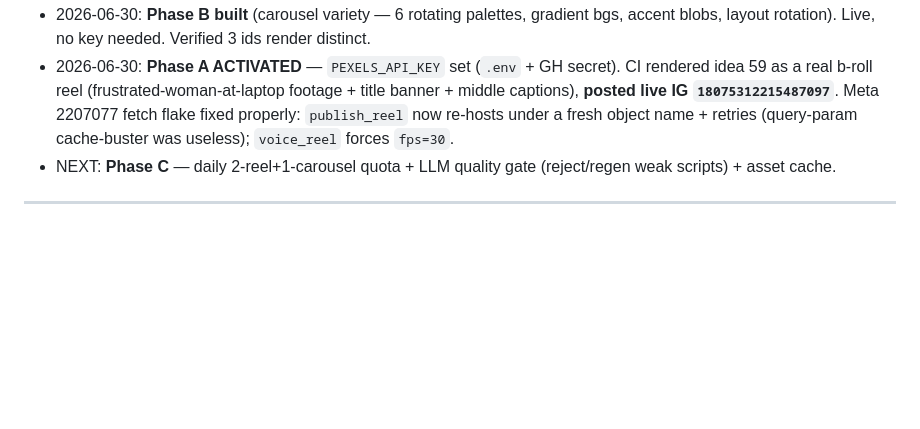
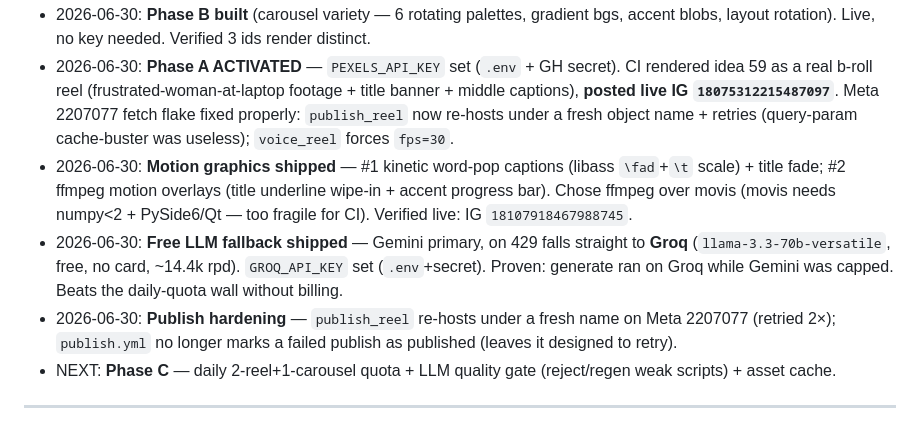
Before and after one commit to NavaprettamN/instagram-content-engine, a Markdown page: PLAN.md, the part around the change. GitHub-like rendering; blank space fills up the shorter version.

Commit message:
PLAN.md: log motion graphics + Groq fallback + publish hardening shipped

```diff
--- a/PLAN.md
+++ b/PLAN.md
@@ -90,6 +90,9 @@ Keep the original-voiceover format (reliable, $0, no cookies) but put **real mov
 - 2026-06-30: **Phase A built** (b-roll voice reels — `broll_agent.py` + `voice_reel.build` + `generate.yml`). Filtergraph validated locally. **Needs `PEXELS_API_KEY` to activate** (falls back to solid bg without it).
 - 2026-06-30: **Phase B built** (carousel variety — 6 rotating palettes, gradient bgs, accent blobs, layout rotation). Live, no key needed. Verified 3 ids render distinct.
 - 2026-06-30: **Phase A ACTIVATED** — `PEXELS_API_KEY` set (`.env` + GH secret). CI rendered idea 59 as a real b-roll reel (frustrated-woman-at-laptop footage + title banner + middle captions), **posted live IG `18075312215487097`**. Meta 2207077 fetch flake fixed properly: `publish_reel` now re-hosts under a fresh object name + retries (query-param cache-buster was useless); `voice_reel` forces `fps=30`.
+- 2026-06-30: **Motion graphics shipped** — #1 kinetic word-pop captions (libass `\fad`+`\t` scale) + title fade; #2 ffmpeg motion overlays (title underline wipe-in + accent progress bar). Chose ffmpeg over movis (movis needs numpy<2 + PySide6/Qt — too fragile for CI). Verified live: IG `18107918467988745`.
+- 2026-06-30: **Free LLM fallback shipped** — Gemini primary, on 429 falls straight to **Groq** (`llama-3.3-70b-versatile`, free, no card, ~14.4k rpd). `GROQ_API_KEY` set (`.env`+secret). Proven: generate ran on Groq while Gemini was capped. Beats the daily-quota wall without billing.
+- 2026-06-30: **Publish hardening** — `publish_reel` re-hosts under a fresh name on Meta 2207077 (retried 2×); `publish.yml` no longer marks a failed publish as published (leaves it designed to retry).
 - NEXT: **Phase C** — daily 2-reel+1-carousel quota + LLM quality gate (reject/regen weak scripts) + asset cache.
 
 ---
```
